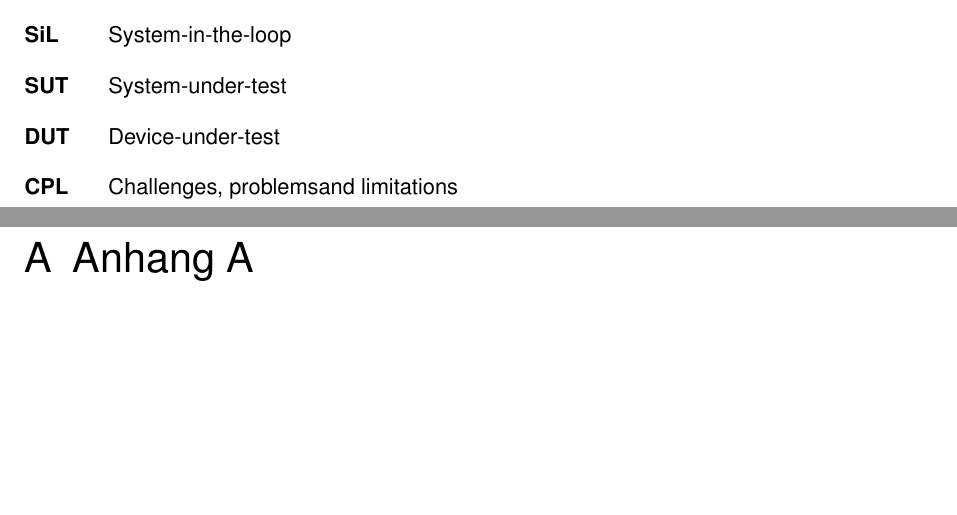
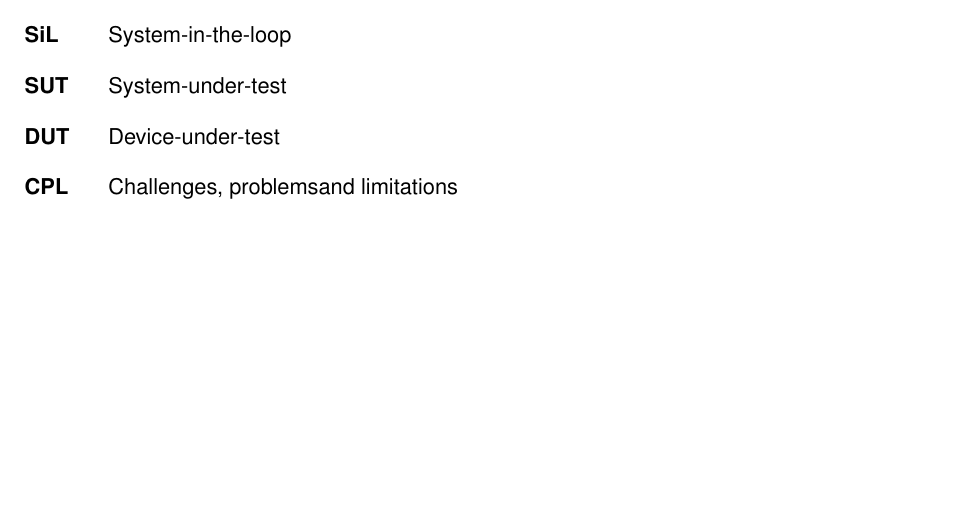
Before and after one commit to HackXIt/ui-detector-paper, a LaTeX thesis (Expose.tex): two parts of pages 16 and 17 of 18 before the commit and part of page 16 of 16 after it, the two joined at a grey line, cut so that both start at the same text, the shorter picture padded with empty space. Compiled offline with pdfLaTeX; an older LaTeX class or package is replaced by its successor.

Commit message:
Remove unused appendix

```diff
--- a/Expose.tex
+++ b/Expose.tex
@@ -249,6 +249,6 @@ This comprehensive methodology integrates machine learning into the existing tes
 \end{acronym}
 %%%%%%%%%%%%%%%%%%%%%%%%%%%%%%%%%%%%%%%%%%%%%%%%%%%%%%%%%%%%%%%%%% Hier beginnt der Anhang.
 \clearpage
-\appendix
-\chapter{Anhang A}
+%\appendix
+%\chapter{Anhang A}
 \clearpage
```
Also changed, not shown: Expose.tex (2 more changed lines).
